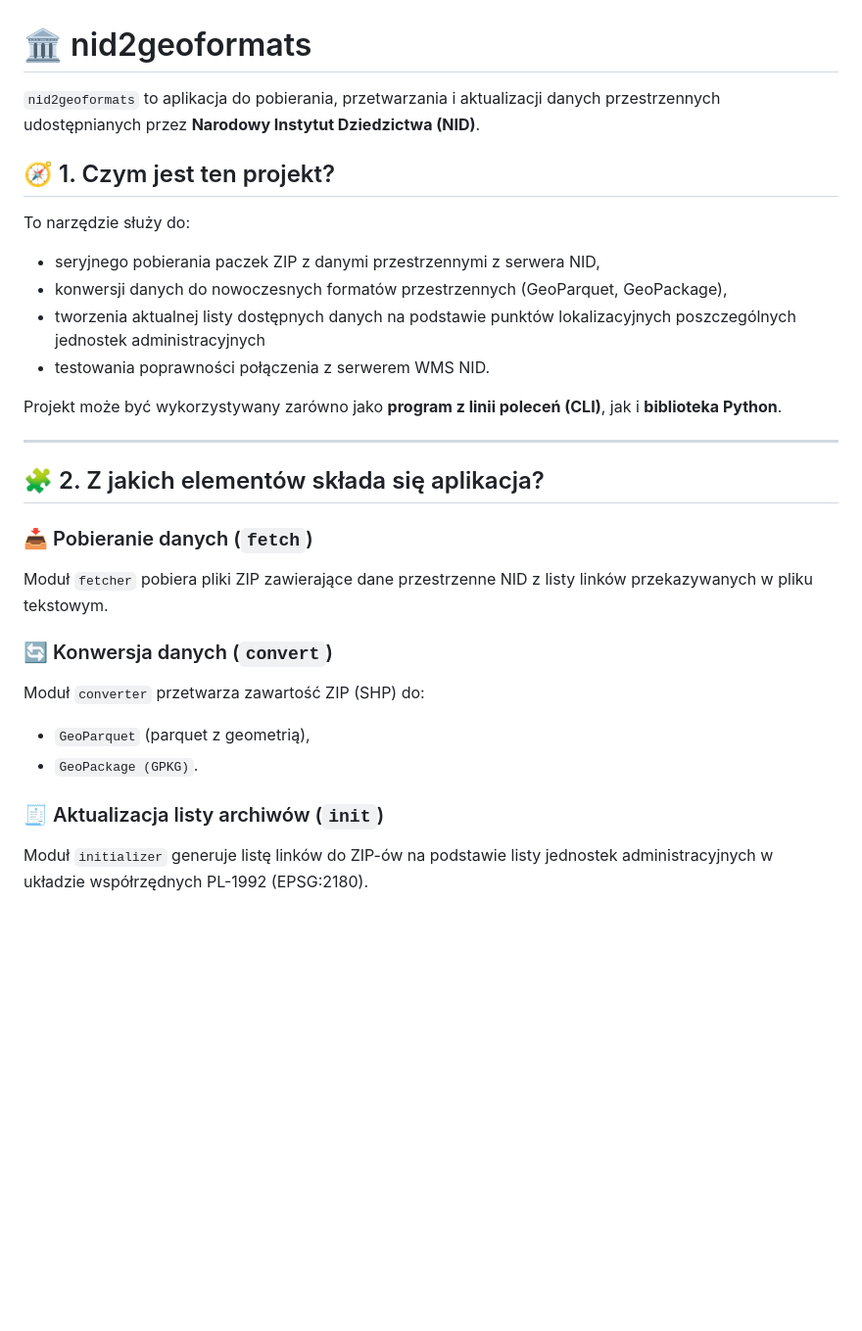
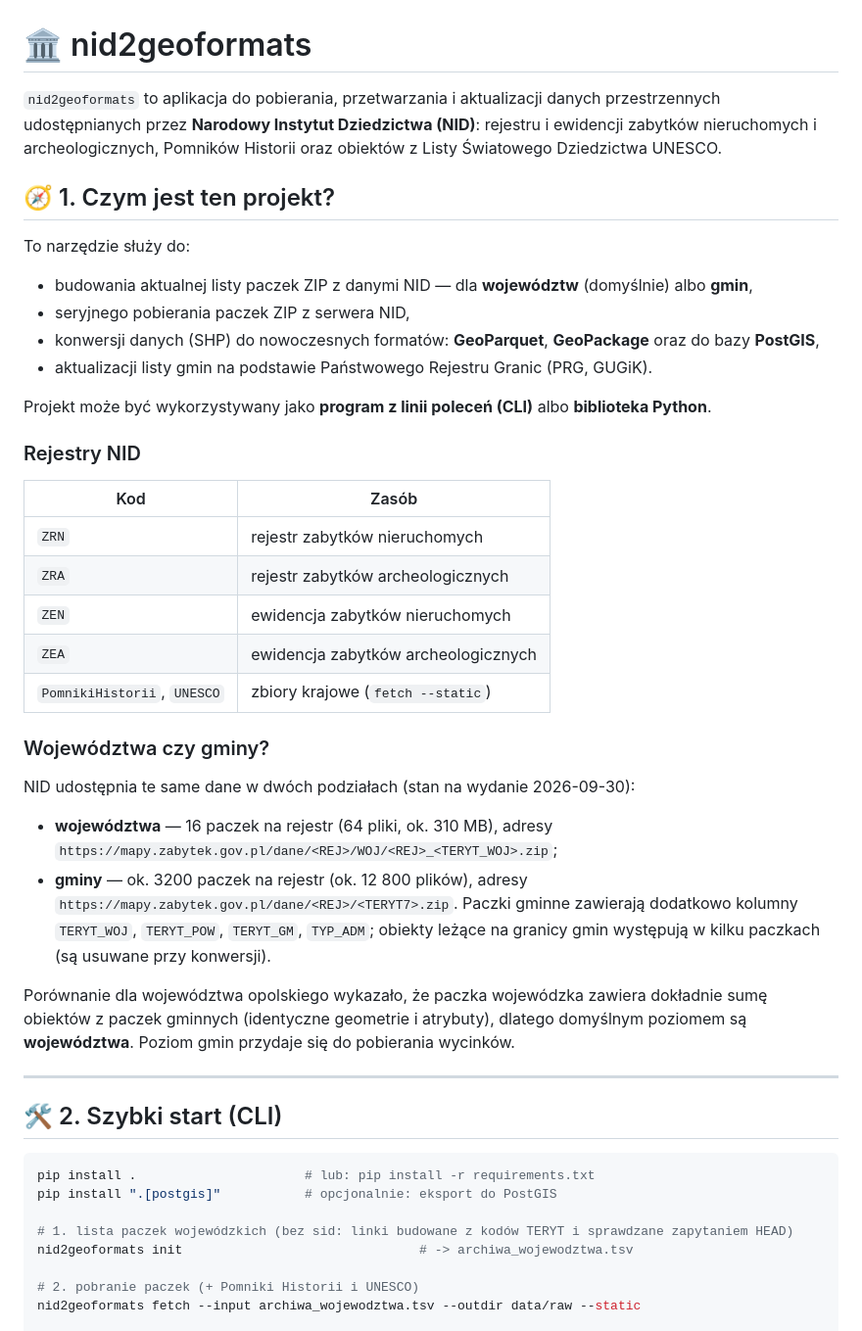
Before and after one commit to gelaner/nid2geoformats, a Markdown page: README.md, the part around one of its changes. Shown at 98% size. Rendered like a GitHub page; blank space fills up the shorter version.

````diff
--- a/README.md
+++ b/README.md
@@ -1,29 +1,48 @@
 # 🏛️ nid2geoformats
 
-`nid2geoformats` to aplikacja do pobierania, przetwarzania i aktualizacji danych przestrzennych udostępnianych przez **Narodowy Instytut Dziedzictwa (NID)**.
+`nid2geoformats` to aplikacja do pobierania, przetwarzania i aktualizacji danych przestrzennych udostępnianych przez **Narodowy Instytut Dziedzictwa (NID)**: rejestru i ewidencji zabytków nieruchomych i archeologicznych, Pomników Historii oraz obiektów z Listy Światowego Dziedzictwa UNESCO.
 
 ## 🧭 1. Czym jest ten projekt?
 
 To narzędzie służy do:
-- seryjnego pobierania paczek ZIP z danymi przestrzennymi z serwera NID,
-- konwersji danych do nowoczesnych formatów przestrzennych (GeoParquet, GeoPackage),
-- tworzenia aktualnej listy dostępnych danych na podstawie punktów lokalizacyjnych poszczególnych jednostek administracyjnych
-- testowania poprawności połączenia z serwerem WMS NID.
 
-Projekt może być wykorzystywany zarówno jako **program z linii poleceń (CLI)**, jak i **biblioteka Python**.
+- budowania aktualnej listy paczek ZIP z danymi NID — dla **województw** (domyślnie) albo **gmin**,
+- seryjnego pobierania paczek ZIP z serwera NID,
+- konwersji danych (SHP) do nowoczesnych formatów: **GeoParquet**, **GeoPackage** oraz do bazy **PostGIS**,
+- aktualizacji listy gmin na podstawie Państwowego Rejestru Granic (PRG, GUGiK).
+
+Projekt może być wykorzystywany jako **program z linii poleceń (CLI)** albo **biblioteka Python**.
+
+### Rejestry NID
+
+| Kod | Zasób |
+|-----|-------|
+| `ZRN` | rejestr zabytków nieruchomych |
+| `ZRA` | rejestr zabytków archeologicznych |
+| `ZEN` | ewidencja zabytków nieruchomych |
+| `ZEA` | ewidencja zabytków archeologicznych |
+| `PomnikiHistorii`, `UNESCO` | zbiory krajowe (`fetch --static`) |
+
+### Województwa czy gminy?
+
+NID udostępnia te same dane w dwóch podziałach (stan na wydanie 2026-09-30):
+
+- **województwa** — 16 paczek na rejestr (64 pliki, ok. 310 MB), adresy `https://mapy.zabytek.gov.pl/dane/<REJ>/WOJ/<REJ>_<TERYT_WOJ>.zip`;
+- **gminy** — ok. 3200 paczek na rejestr (ok. 12 800 plików), adresy `https://mapy.zabytek.gov.pl/dane/<REJ>/<TERYT7>.zip`. Paczki gminne zawierają dodatkowo kolumny `TERYT_WOJ`, `TERYT_POW`, `TERYT_GM`, `TYP_ADM`; obiekty leżące na granicy gmin występują w kilku paczkach (są usuwane przy konwersji).
+
+Porównanie dla województwa opolskiego wykazało, że paczka wojewódzka zawiera dokładnie sumę obiektów z paczek gminnych (identyczne geometrie i atrybuty), dlatego domyślnym poziomem są **województwa**. Poziom gmin przydaje się do pobierania wycinków.
 
 ---
 
-## 🧩 2. Z jakich elementów składa się aplikacja?
+## 🛠️ 2. Szybki start (CLI)
 
-### 📥 Pobieranie danych (`fetch`)
-Moduł `fetcher` pobiera pliki ZIP zawierające dane przestrzenne NID z listy linków przekazywanych w pliku tekstowym.
+```bash
+pip install .                      # lub: pip install -r requirements.txt
+pip install ".[postgis]"           # opcjonalnie: eksport do PostGIS
 
-### 🔄 Konwersja danych (`convert`)
-Moduł `converter` przetwarza zawartość ZIP (SHP) do:
-- `GeoParquet` (parquet z geometrią),
-- `GeoPackage (GPKG)`.
+# 1. lista paczek wojewódzkich (bez sid: linki budowane z kodów TERYT i sprawdzane zapytaniem HEAD)
+nid2geoformats init                               # -> archiwa_wojewodztwa.tsv
 
-### 🧾 Aktualizacja listy archiwów (`init`)
-Moduł `initializer` generuje listę linków do ZIP-ów na podstawie listy jednostek administracyjnych w układzie współrzędnych PL-1992 (EPSG:2180).
+# 2. pobranie paczek (+ Pomniki Historii i UNESCO)
+nid2geoformats fetch --input archiwa_wojewodztwa.tsv --outdir data/raw --static
 
````
Also changed, not shown: other parts of README.md (+71 -64 lines), docs/sess_id.png (added).
